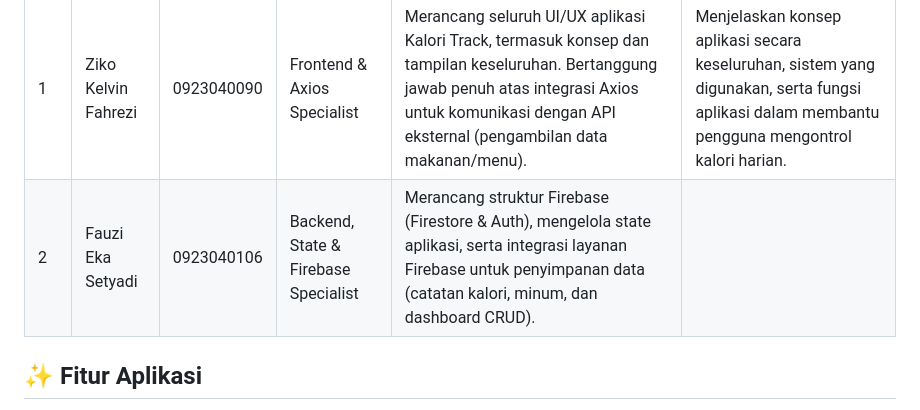
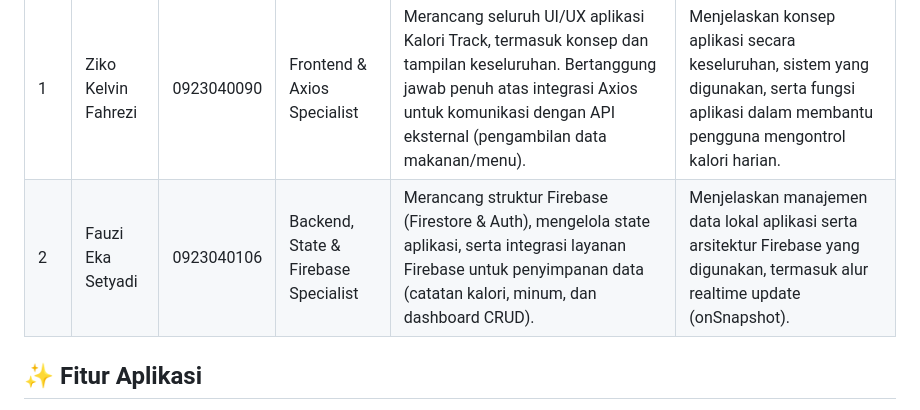
Before and after one commit to kelvinziko2773/KALORITRACK, a Markdown page: README.md, the part around the change. Drawn GitHub-style.

```diff
--- a/README.md
+++ b/README.md
@@ -17,7 +17,7 @@ KaloriTrack hadir sebagai solusi digital untuk gaya hidup sehat masa kini.
 | No | Nama | NRP | Peran | Tugas Utama | Tanggung Jawab Demo |
 |----|------|-----|-------|--------------|----------------------|
 | 1 | Ziko Kelvin Fahrezi | 0923040090 | Frontend & Axios Specialist | Merancang seluruh UI/UX aplikasi Kalori Track, termasuk konsep dan tampilan keseluruhan. Bertanggung jawab penuh atas integrasi Axios untuk komunikasi dengan API eksternal (pengambilan data makanan/menu). | Menjelaskan konsep aplikasi secara keseluruhan, sistem yang digunakan, serta fungsi aplikasi dalam membantu pengguna mengontrol kalori harian. |
-| 2 | Fauzi Eka Setyadi | 0923040106 | Backend, State & Firebase Specialist | Merancang struktur Firebase (Firestore & Auth), mengelola state aplikasi, serta integrasi layanan Firebase untuk penyimpanan data (catatan kalori, minum, dan dashboard CRUD). |
+| 2 | Fauzi Eka Setyadi | 0923040106 | Backend, State & Firebase Specialist | Merancang struktur Firebase (Firestore & Auth), mengelola state aplikasi, serta integrasi layanan Firebase untuk penyimpanan data (catatan kalori, minum, dan dashboard CRUD). | Menjelaskan manajemen data lokal aplikasi serta arsitektur Firebase yang digunakan, termasuk alur realtime update (onSnapshot). |
 
 ## ✨ Fitur Aplikasi
 
```
